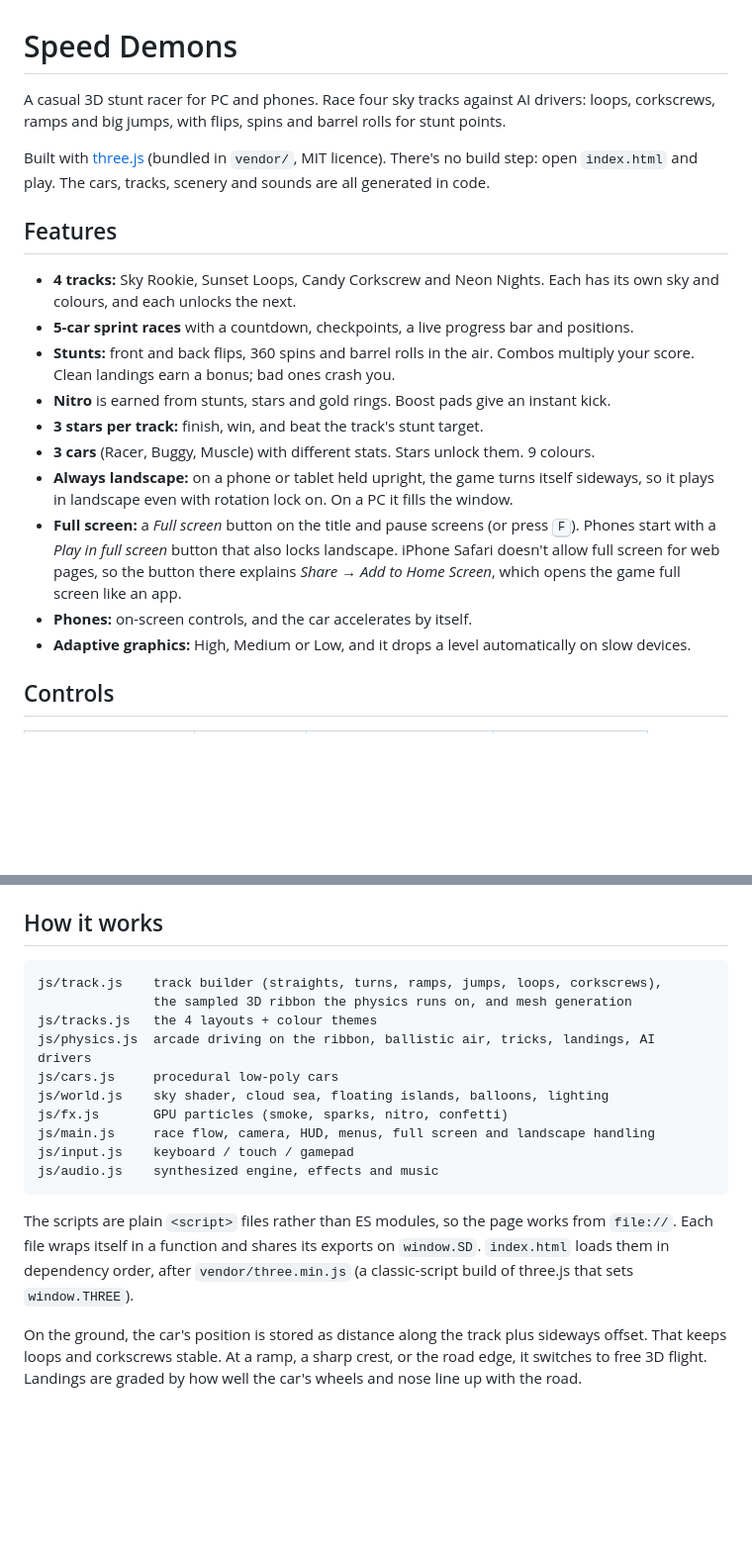
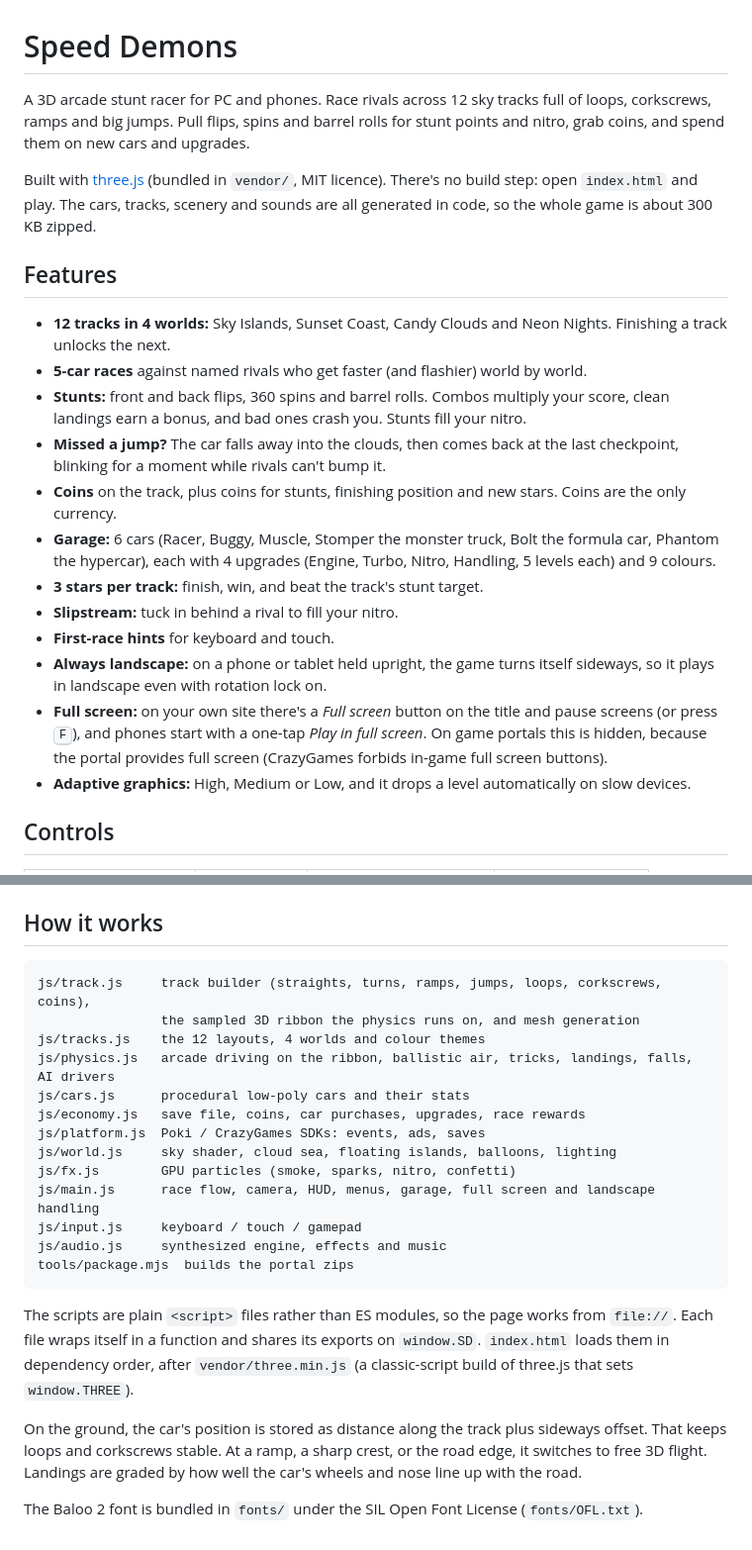
Before and after one commit to tHEtRICKsTER-N/Speed-Demons, a Markdown page: README.md, 2 parts joined by grey strips. Shown at 99% size. Drawn GitHub-style; blank space fills up the shorter version.

````diff
--- a/README.md
+++ b/README.md
@@ -1,20 +1,22 @@
 # Speed Demons
 
-A casual 3D stunt racer for PC and phones. Race four sky tracks against AI drivers: loops, corkscrews, ramps and big jumps, with flips, spins and barrel rolls for stunt points.
+A 3D arcade stunt racer for PC and phones. Race rivals across 12 sky tracks full of loops, corkscrews, ramps and big jumps. Pull flips, spins and barrel rolls for stunt points and nitro, grab coins, and spend them on new cars and upgrades.
 
-Built with [three.js](https://threejs.org) (bundled in `vendor/`, MIT licence). There's no build step: open `index.html` and play. The cars, tracks, scenery and sounds are all generated in code.
+Built with [three.js](https://threejs.org) (bundled in `vendor/`, MIT licence). There's no build step: open `index.html` and play. The cars, tracks, scenery and sounds are all generated in code, so the whole game is about 300 KB zipped.
 
 ## Features
 
-- **4 tracks:** Sky Rookie, Sunset Loops, Candy Corkscrew and Neon Nights. Each has its own sky and colours, and each unlocks the next.
-- **5-car sprint races** with a countdown, checkpoints, a live progress bar and positions.
-- **Stunts:** front and back flips, 360 spins and barrel rolls in the air. Combos multiply your score. Clean landings earn a bonus; bad ones crash you.
-- **Nitro** is earned from stunts, stars and gold rings. Boost pads give an instant kick.
+- **12 tracks in 4 worlds:** Sky Islands, Sunset Coast, Candy Clouds and Neon Nights. Finishing a track unlocks the next.
+- **5-car races** against named rivals who get faster (and flashier) world by world.
+- **Stunts:** front and back flips, 360 spins and barrel rolls. Combos multiply your score, clean landings earn a bonus, and bad ones crash you. Stunts fill your nitro.
+- **Missed a jump?** The car falls away into the clouds, then comes back at the last checkpoint, blinking for a moment while rivals can't bump it.
+- **Coins** on the track, plus coins for stunts, finishing position and new stars. Coins are the only currency.
+- **Garage:** 6 cars (Racer, Buggy, Muscle, Stomper the monster truck, Bolt the formula car, Phantom the hypercar), each with 4 upgrades (Engine, Turbo, Nitro, Handling, 5 levels each) and 9 colours.
 - **3 stars per track:** finish, win, and beat the track's stunt target.
-- **3 cars** (Racer, Buggy, Muscle) with different stats. Stars unlock them. 9 colours.
-- **Always landscape:** on a phone or tablet held upright, the game turns itself sideways, so it plays in landscape even with rotation lock on. On a PC it fills the window.
-- **Full screen:** a *Full screen* button on the title and pause screens (or press <kbd>F</kbd>). Phones start with a *Play in full screen* button that also locks landscape. iPhone Safari doesn't allow full screen for web pages, so the button there explains *Share → Add to Home Screen*, which opens the game full screen like an app.
-- **Phones:** on-screen controls, and the car accelerates by itself.
+- **Slipstream:** tuck in behind a rival to fill your nitro.
+- **First-race hints** for keyboard and touch.
+- **Always landscape:** on a phone or tablet held upright, the game turns itself sideways, so it plays in landscape even with rotation lock on.
+- **Full screen:** on your own site there's a *Full screen* button on the title and pause screens (or press <kbd>F</kbd>), and phones start with a one-tap *Play in full screen*. On game portals this is hidden, because the portal provides full screen (CrazyGames forbids in-game full screen buttons).
 - **Adaptive graphics:** High, Medium or Low, and it drops a level automatically on slow devices.
 
 ## Controls
@@ -54,18 +85,23 @@ Edit [`js/config.js`](js/config.js): player name, title, subtitle and results me
 ## How it works
 
 ```
-js/track.js    track builder (straights, turns, ramps, jumps, loops, corkscrews),
-               the sampled 3D ribbon the physics runs on, and mesh generation
-js/tracks.js   the 4 layouts + colour themes
-js/physics.js  arcade driving on the ribbon, ballistic air, tricks, landings, AI drivers
-js/cars.js     procedural low-poly cars
-js/world.js    sky shader, cloud sea, floating islands, balloons, lighting
-js/fx.js       GPU particles (smoke, sparks, nitro, confetti)
-js/main.js     race flow, camera, HUD, menus, full screen and landscape handling
-js/input.js    keyboard / touch / gamepad
-js/audio.js    synthesized engine, effects and music
+js/track.js     track builder (straights, turns, ramps, jumps, loops, corkscrews, coins),
+                the sampled 3D ribbon the physics runs on, and mesh generation
+js/tracks.js    the 12 layouts, 4 worlds and colour themes
+js/physics.js   arcade driving on the ribbon, ballistic air, tricks, landings, falls, AI drivers
+js/cars.js      procedural low-poly cars and their stats
+js/economy.js   save file, coins, car purchases, upgrades, race rewards
+js/platform.js  Poki / CrazyGames SDKs: events, ads, saves
+js/world.js     sky shader, cloud sea, floating islands, balloons, lighting
+js/fx.js        GPU particles (smoke, sparks, nitro, confetti)
+js/main.js      race flow, camera, HUD, menus, garage, full screen and landscape handling
+js/input.js     keyboard / touch / gamepad
+js/audio.js     synthesized engine, effects and music
+tools/package.mjs  builds the portal zips
 ```
 
 The scripts are plain `<script>` files rather than ES modules, so the page works from `file://`. Each file wraps itself in a function and shares its exports on `window.SD`. `index.html` loads them in dependency order, after `vendor/three.min.js` (a classic-script build of three.js that sets `window.THREE`).
 
 On the ground, the car's position is stored as distance along the track plus sideways offset. That keeps loops and corkscrews stable. At a ramp, a sharp crest, or the road edge, it switches to free 3D flight. Landings are graded by how well the car's wheels and nose line up with the road.
+
+The Baloo 2 font is bundled in `fonts/` under the SIL Open Font License (`fonts/OFL.txt`).
````
Also changed, not shown: other parts of README.md (+39 -10 lines).
